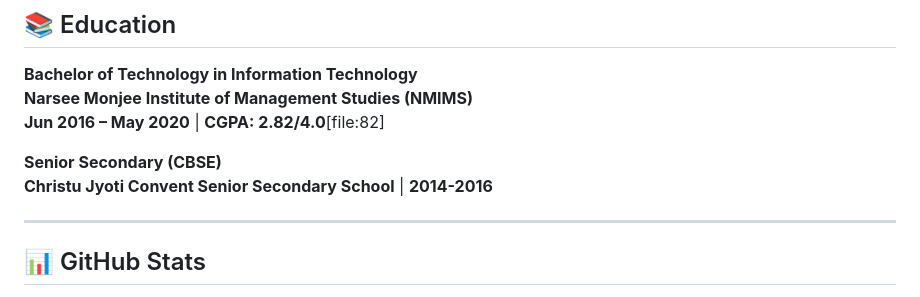
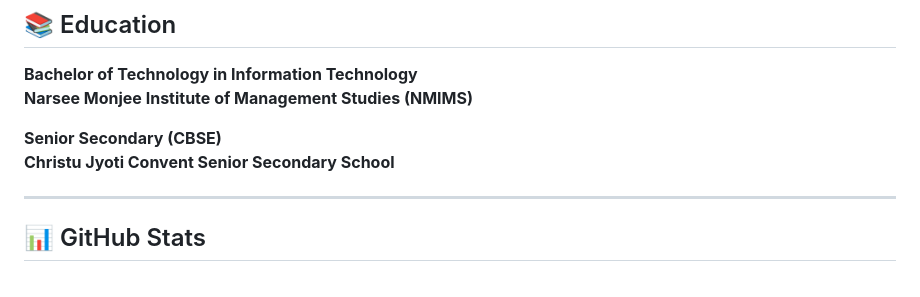
Before and after one commit to MOHITWANKHADE/mohitwankhade.github.io, a Markdown page: README.md, the part around the change. Drawn GitHub-style.

Commit message:
Clean up education section formatting in README
Removed unnecessary formatting from education section.

```diff
--- a/README.md
+++ b/README.md
@@ -92,10 +92,9 @@
 
 **Bachelor of Technology in Information Technology**
 **Narsee Monjee Institute of Management Studies (NMIMS)**
-**Jun 2016 – May 2020** | **CGPA: 2.82/4.0**[file:82]
 
 **Senior Secondary (CBSE)**
-**Christu Jyoti Convent Senior Secondary School** | **2014-2016**
+**Christu Jyoti Convent Senior Secondary School**
 
 ---
 
```
